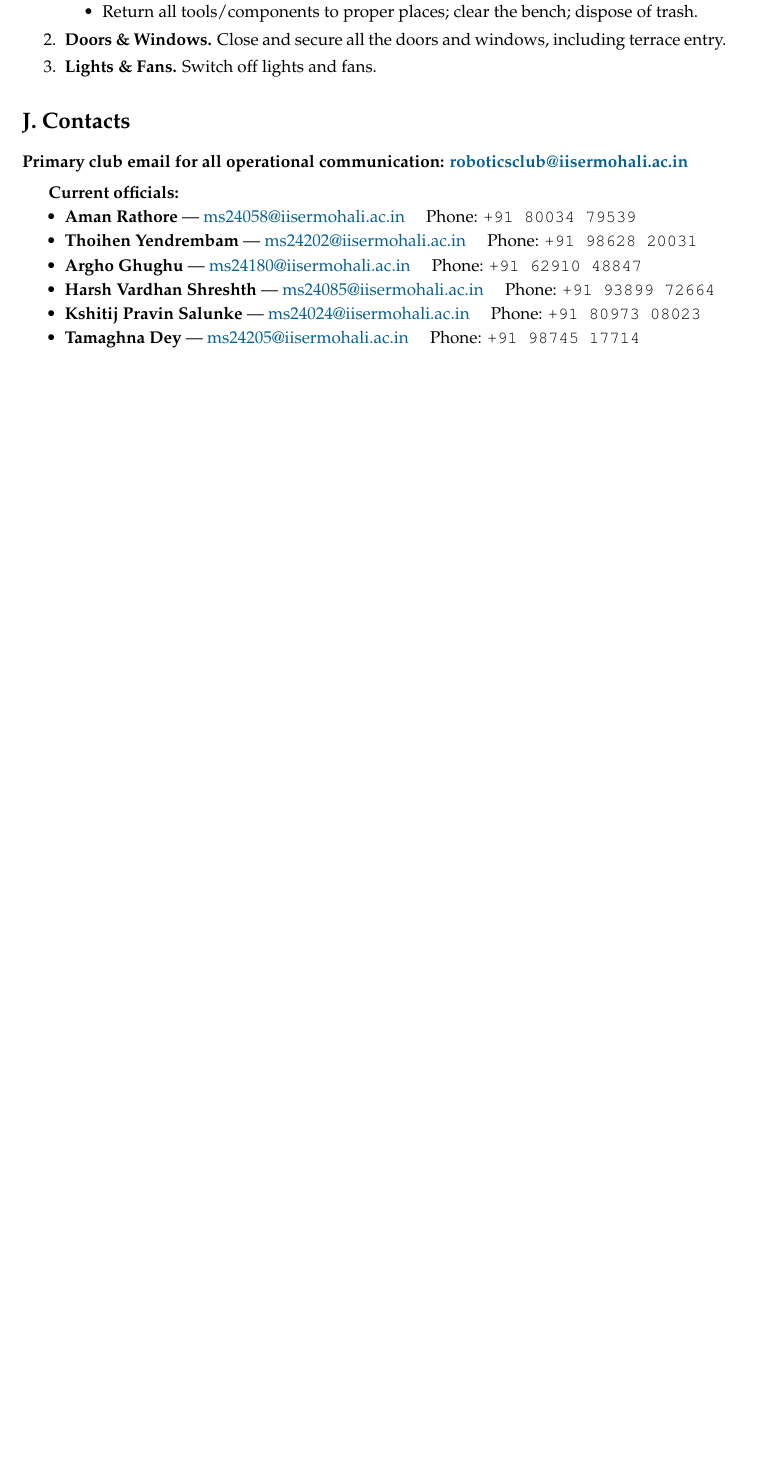
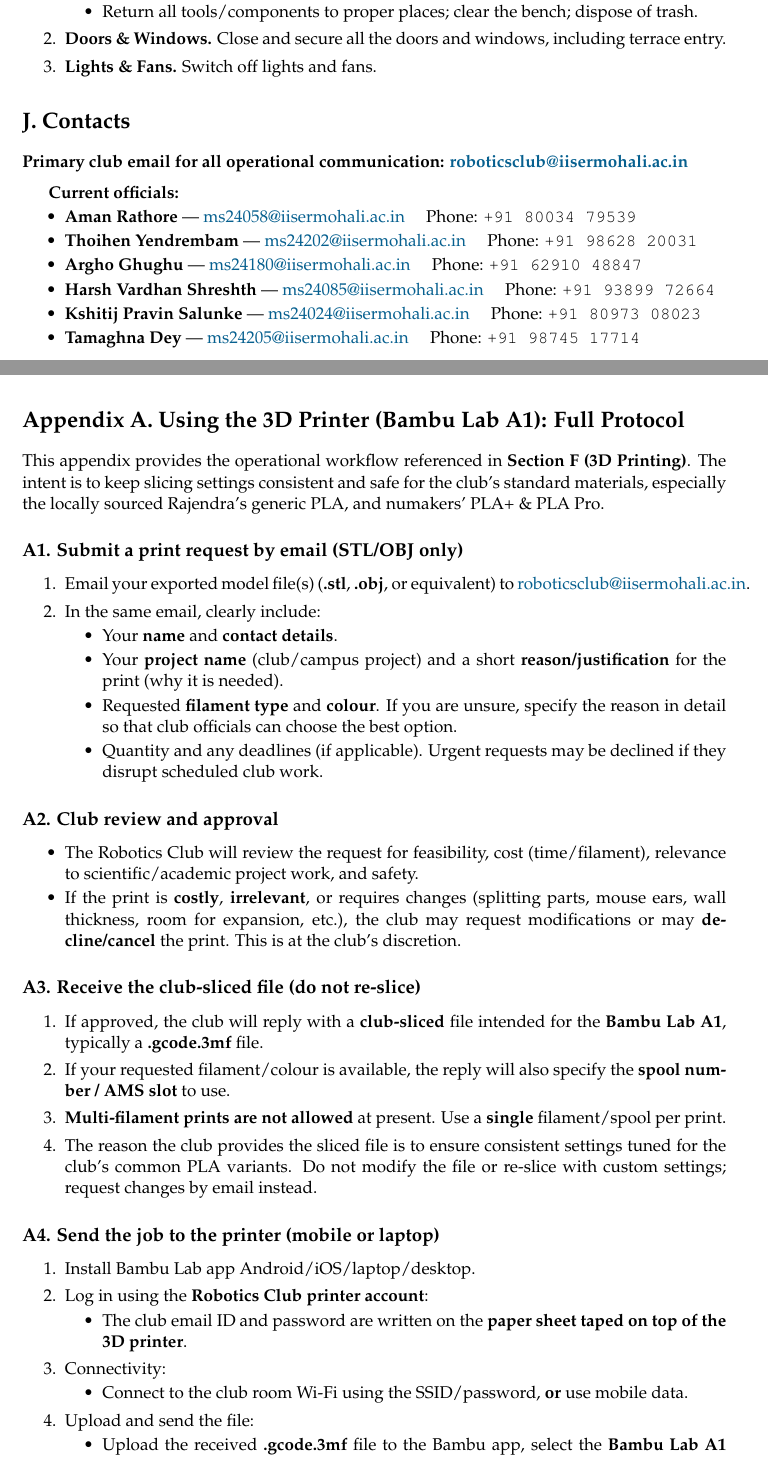
Before and after one commit to AmanRathoreP/IISER-Mohali-Robotics-Club-Rule-Book, a LaTeX document (rulebook.tex): part of page 4 of 4 before the commit and two parts of pages 4 and 5 of 6 after it, the two joined at a grey line, cut so that both start at the same text, the shorter picture padded with empty space. Compiled offline with pdfLaTeX.

Commit message:
add appendix A for 3D printer

```diff
--- a/rulebook.tex
+++ b/rulebook.tex
@@ -213,4 +213,57 @@
 		\item \textbf{Tamaghna Dey} — \href{mailto:ms24205@iisermohali.ac.in}{ms24205@iisermohali.ac.in} \quad Phone: \texttt{+91 98745 17714}
 	\end{itemize}
 
-	\end{document}
+
+
+	% ============================================================
+	\clearpage
+	\section*{Appendix A. Using the 3D Printer (Bambu Lab A1): Full Protocol}
+	\label{app:3dprinter}
+
+	This appendix provides the operational workflow referenced in \textbf{Section~F (3D Printing)}. The intent is to keep slicing settings consistent and safe for the club's standard materials, especially the locally sourced Rajendra's generic PLA, and numakers' PLA+ \& PLA Pro.
+
+	\subsection*{A1. Submit a print request by email (STL/OBJ only)}
+	\begin{enumerate}
+		\item Email your exported model file(s) (\textbf{.stl}, \textbf{.obj}, or equivalent) to \ClubEmail.
+		\item In the same email, clearly include:
+		\begin{itemize}
+			\item Your \textbf{name} and \textbf{contact details}.
+			\item Your \textbf{project name} (club/campus project) and a short \textbf{reason/justification} for the print (why it is needed).
+			\item Requested \textbf{filament type} and \textbf{colour}. If you are unsure, specify the reason in detail so that club officials can choose the best option.
+			\item Quantity and any deadlines (if applicable). Urgent requests may be declined if they disrupt scheduled club work.
+		\end{itemize}
+	\end{enumerate}
+
+	\subsection*{A2. Club review and approval}
+	\begin{itemize}
+		\item The Robotics Club will review the request for feasibility, cost (time/filament), relevance to scientific/academic project work, and safety.
+		\item If the print is \textbf{costly}, \textbf{irrelevant}, or requires changes (splitting parts, mouse ears, wall thickness, room for expansion, etc.), the club may request modifications or may \textbf{decline/cancel} the print. This is at the club's discretion.
+	\end{itemize}
+
+	\subsection*{A3. Receive the club-sliced file (do not re-slice)}
+	\begin{enumerate}
+		\item If approved, the club will reply with a \textbf{club-sliced} file intended for the \textbf{Bambu Lab A1}, typically a \textbf{.gcode.3mf} file.
+		\item If your requested filament/colour is available, the reply will also specify the \textbf{spool number / AMS slot} to use.
+		\item \textbf{Multi-filament prints are not allowed} at present. Use a \textbf{single} filament/spool per print.
+		\item The reason the club provides the sliced file is to ensure consistent settings tuned for the club's common PLA variants. Do not modify the file or re-slice with custom settings; request changes by email instead.
+	\end{enumerate}
+
+	\subsection*{A4. Send the job to the printer (mobile or laptop)}
+	\begin{enumerate}
+		\item Install Bambu Lab app Android/iOS/laptop/desktop.
+		\item Log in using the \textbf{Robotics Club printer account}:
+		\begin{itemize}
+			\item The club email ID and password are written on the \textbf{paper sheet taped on top of the 3D printer}.
+		\end{itemize}
+		\item Connectivity:
+		\begin{itemize}
+			\item Connect to the club room Wi-Fi using the SSID/password, \textbf{or} use mobile data.
+		\end{itemize}
+		\item Upload and send the file:
+		\begin{itemize}
+			\item Upload the received \textbf{.gcode.3mf} file to the Bambu app, select the \textbf{Bambu Lab A1} printer, and send the job.
+			\item Confirm you are sending to the correct printer before starting.
+		\end{itemize}
+		\item Filament setup:
+		\begin{itemize}
+			\item Use the \textbf{spool number / AMS slot} indicated in the club's reply.
```
Also changed, not shown: rulebook.pdf, rulebook.tex (13 more changed lines).
